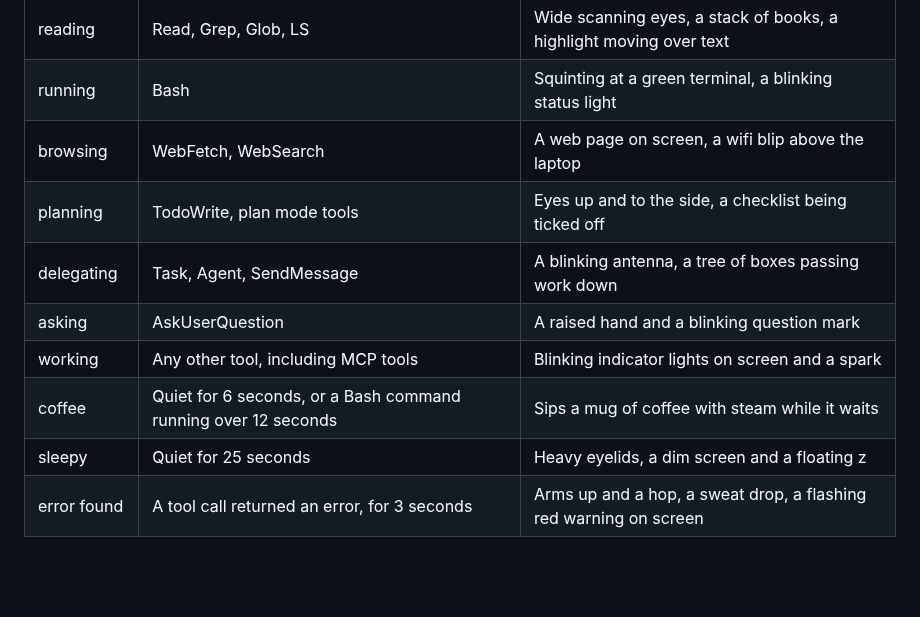
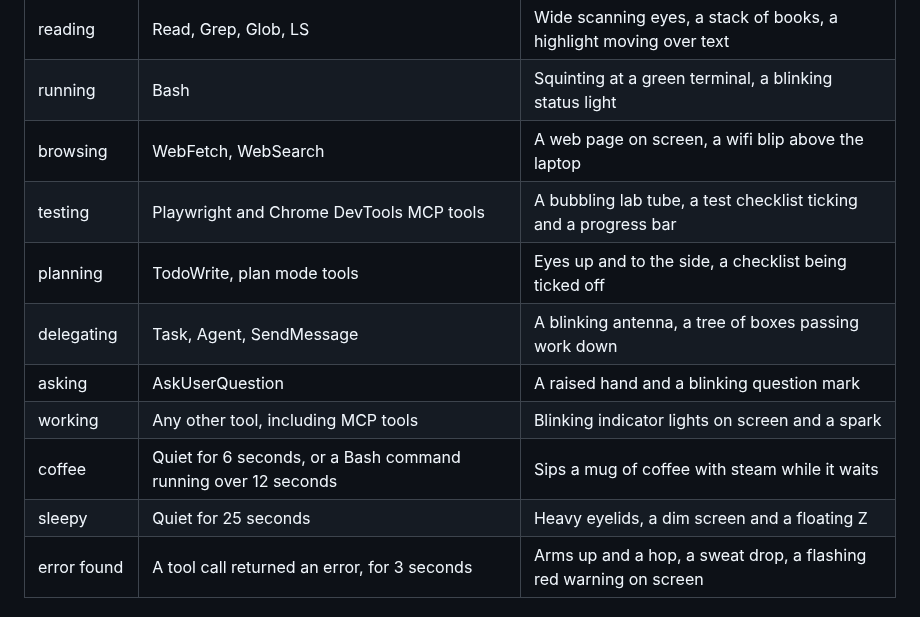
Before and after one commit to cabrera-evil/claude-pet, a Markdown page: README.md, the part around one of its changes. GitHub-like rendering; blank space fills up the shorter version.

Commit message:
feat: testing personality, Z sleep sign, refreshed docs

```diff
--- a/README.md
+++ b/README.md
@@ -40,12 +40,13 @@ While working, the main pet and every subagent act out what they are doing, judg
 | reading     | Read, Grep, Glob, LS                                              | Wide scanning eyes, a stack of books, a highlight moving over text   |
 | running     | Bash                                                              | Squinting at a green terminal, a blinking status light               |
 | browsing    | WebFetch, WebSearch                                               | A web page on screen, a wifi blip above the laptop                   |
+| testing     | Playwright and Chrome DevTools MCP tools                          | A bubbling lab tube, a test checklist ticking and a progress bar     |
 | planning    | TodoWrite, plan mode tools                                        | Eyes up and to the side, a checklist being ticked off                |
 | delegating  | Task, Agent, SendMessage                                          | A blinking antenna, a tree of boxes passing work down                |
 | asking      | AskUserQuestion                                                   | A raised hand and a blinking question mark                           |
 | working     | Any other tool, including MCP tools                               | Blinking indicator lights on screen and a spark                      |
 | coffee      | Quiet for 6 seconds, or a Bash command running over 12 seconds   | Sips a mug of coffee with steam while it waits                       |
-| sleepy      | Quiet for 25 seconds                                              | Heavy eyelids, a dim screen and a floating z                         |
+| sleepy      | Quiet for 25 seconds                                              | Heavy eyelids, a dim screen and a floating Z                         |
 | error found | A tool call returned an error, for 3 seconds                      | Arms up and a hop, a sweat drop, a flashing red warning on screen    |
 
 ### Subagent crew
```
Also changed, not shown: other parts of README.md (+2 -2 lines), docs/crew.png, docs/pet.png, 4 other files.
